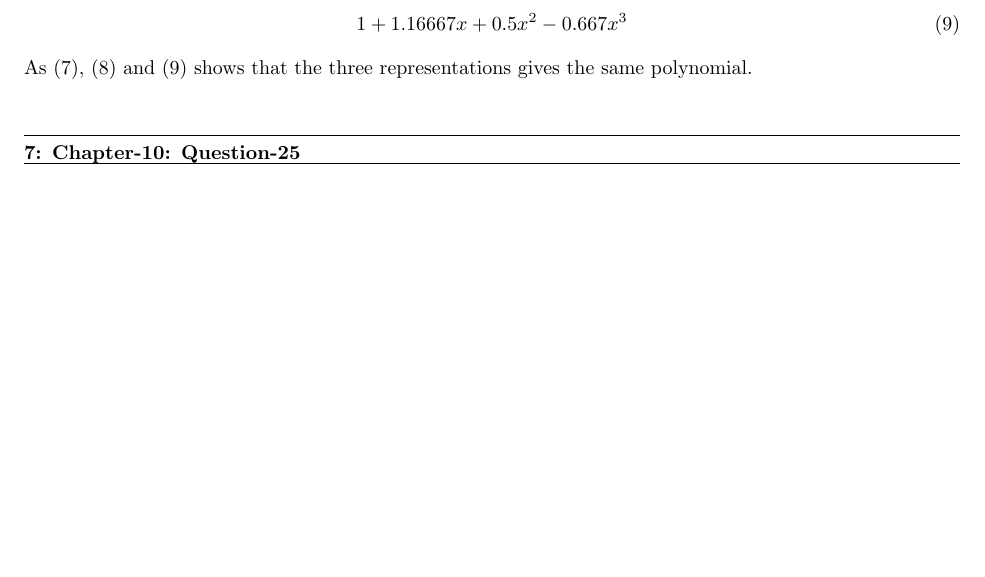
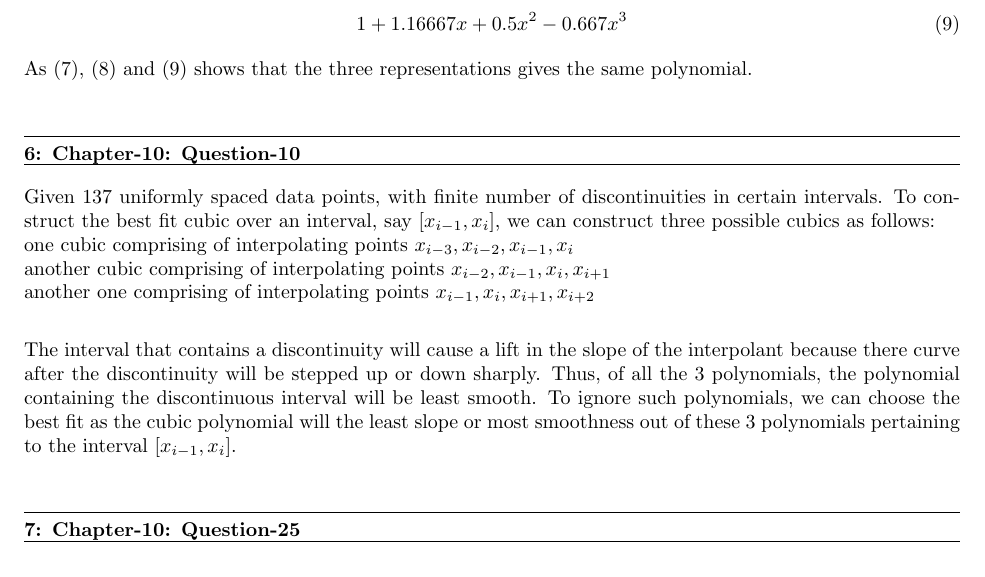
Before and after one commit to arnabd88/ASCI, a LaTeX problem sheet (Assignment5_Submit_u1014840/Assignment5.tex): part of page 7 of 14, cut so that both start at the same text, the shorter picture padded with empty space. Compiled offline with pdfLaTeX.

Commit message:
Intermediate

```diff
--- a/Assignment5_Submit_u1014840/Assignment5.tex
+++ b/Assignment5_Submit_u1014840/Assignment5.tex
@@ -334,6 +334,14 @@ Hence, the interpolating cubic polynomial with Lagrange basis will be , \newline
 	As $\eqref{eq:mono}$, $\eqref{eq:lagrange}$ and $\eqref{eq:nbasis}$ shows that the three representations gives the same polynomial. \newline
 
 
+\question{6}{Chapter-10: Question-10}
+Given 137 uniformly spaced data points, with finite number of discontinuities in certain intervals. To construct the best fit cubic over an interval, say $[x_{i-1},x_{i}]$, we can construct three possible cubics as follows: \newline
+one cubic comprising of interpolating points $x_{i-3},x_{i-2},x_{i-1}, x_i$ \newline
+another cubic comprising of interpolating points $x_{i-2}, x_{i-1}, x_i, x_{i+1}$ \newline
+another one comprising of interpolating points $x_{i-1}, x_i, x_{i+1}, x_{i+2}$ \newline
+
+The interval that contains a discontinuity will cause a lift in the slope of the interpolant because there curve after the discontinuity will be stepped up or down sharply. Thus, of all the 3 polynomials, the polynomial containing the discontinuous interval will be least smooth. To ignore such polynomials, we can choose the best fit as the cubic polynomial will the least slope or most smoothness out of these 3 polynomials pertaining to the interval $[x_{i-1},x_i]$. \newline
+
 \question{7}{Chapter-10: Question-25}
 
 \part{a} Let the quadratic polynomial be
```
